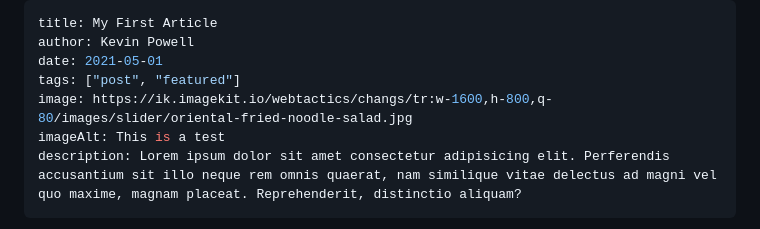
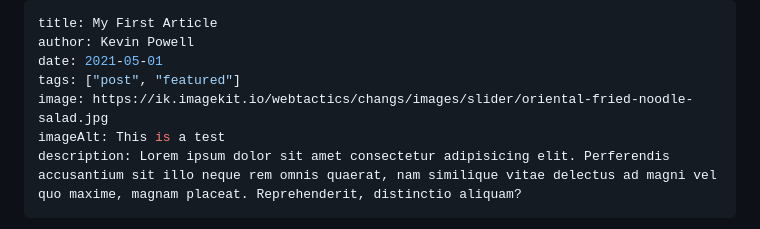
Before and after one commit to webtactics/kevin-powel-jamstack-blog, a Markdown page: src/blog/2021-05-01-my-first-article.md, the part around the change. Rendered like a GitHub page.

Commit message:
imagekit

```diff
--- a/src/blog/2021-05-01-my-first-article.md
+++ b/src/blog/2021-05-01-my-first-article.md
@@ -3,7 +3,7 @@ title: My First Article
 author: Kevin Powell
 date: 2021-05-01
 tags: ["post", "featured"]
-image: https://ik.imagekit.io/webtactics/changs/tr:w-1600,h-800,q-80/images/slider/oriental-fried-noodle-salad.jpg
+image: https://ik.imagekit.io/webtactics/changs/images/slider/oriental-fried-noodle-salad.jpg
 imageAlt: This is a test
 description: Lorem ipsum dolor sit amet consectetur adipisicing elit. Perferendis accusantium sit illo neque rem omnis quaerat, nam similique vitae delectus ad magni vel quo maxime, magnam placeat. Reprehenderit, distinctio aliquam?
 ---
```
Also changed, not shown: src/blog/230303-new-article.md (+1 -1 lines).
